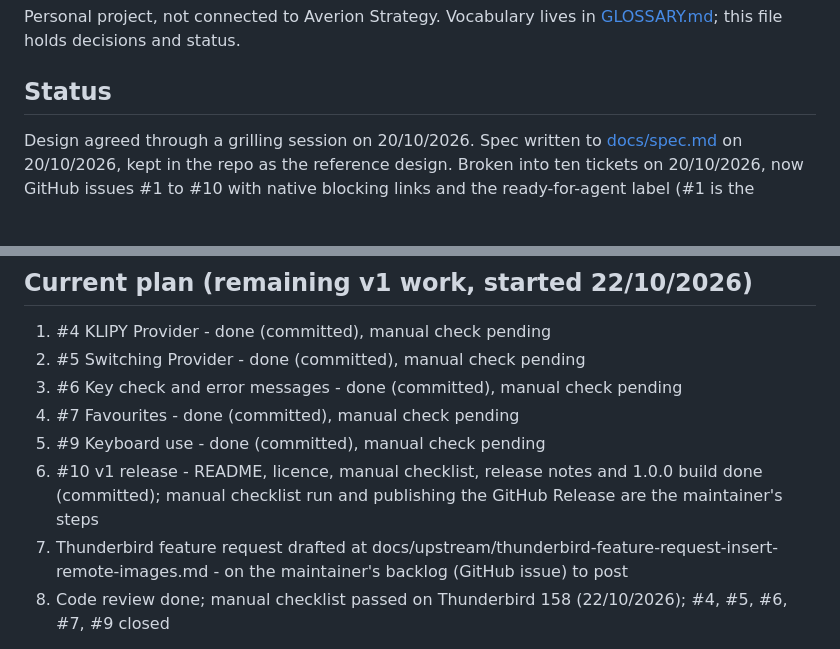
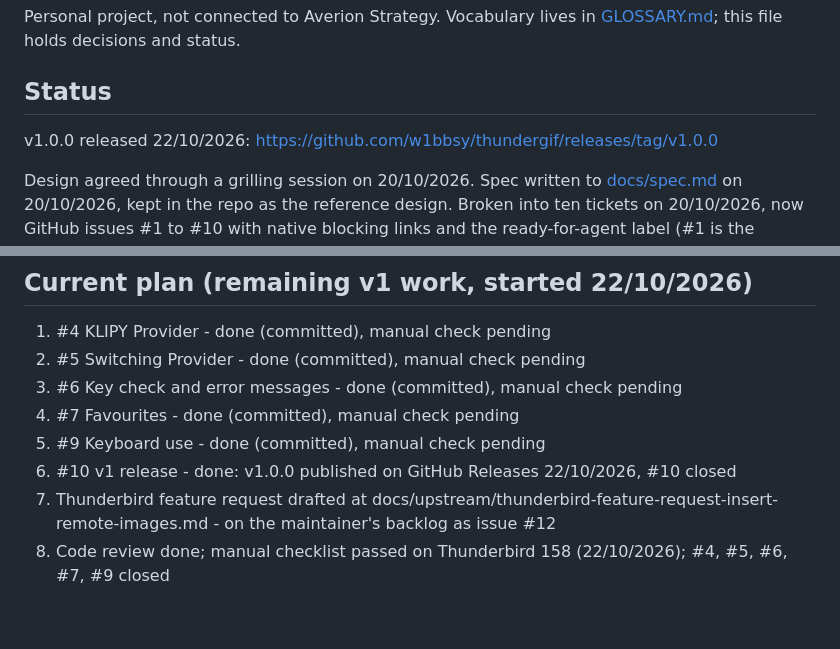
Before and after one commit to w1bbsy/thundergif, a Markdown page: Project Context.md, 2 parts joined by grey strips. Rendered like a GitHub page; blank space fills up the shorter version.

Commit message:
Record the v1.0.0 release
Co-Authored-By: Claude Opus 5.5 <noreply@anthropic.com>

```diff
--- a/Project Context.md
+++ b/Project Context.md
@@ -3,6 +3,8 @@
 Personal project, not connected to Averion Strategy. Vocabulary lives in [GLOSSARY.md](GLOSSARY.md); this file holds decisions and status.
 
 ## Status
+
+v1.0.0 released 22/10/2026: https://github.com/w1bbsy/thundergif/releases/tag/v1.0.0
 
 Design agreed through a grilling session on 20/10/2026. Spec written to [docs/spec.md](docs/spec.md) on 20/10/2026, kept in the repo as the reference design. Broken into ten tickets on 20/10/2026, now GitHub issues #1 to #10 with native blocking links and the ready-for-agent label (#1 is the starting point; #2, #3, and #8 can run in parallel after it). Agent skills configured 20/10/2026: GitHub Issues, default triage labels, single-context domain docs (see CLAUDE.md). Public GitHub repo created 20/10/2026: https://github.com/w1bbsy/thundergif . Issue #1 (walking skeleton) implemented 21/10/2026. Manual check 21/10/2026: install, key, trending, attribution, insert at cursor, undo, and sent-as-link all passed; GIFs showed broken in the draft. Fixed 22/10/2026 with an Experiment (see docs/adr/0001), verified by the real-Thunderbird check; final manual check of 0.1.2 passed 22/10/2026; issue #1 closed. Issues #2, #3, #8 implemented 22/10/2026 (0.2.0), awaiting manual check; #11 icon drafted, awaiting approval.
 
@@ -13,8 +15,8 @@ Design agreed through a grilling session on 20/10/2026. Spec written to [docs/sp
 3. #6 Key check and error messages - done (committed), manual check pending
 4. #7 Favourites - done (committed), manual check pending
 5. #9 Keyboard use - done (committed), manual check pending
-6. #10 v1 release - README, licence, manual checklist, release notes and 1.0.0 build done (committed); manual checklist run and publishing the GitHub Release are the maintainer's steps
-7. Thunderbird feature request drafted at docs/upstream/thunderbird-feature-request-insert-remote-images.md - on the maintainer's backlog (GitHub issue) to post
+6. #10 v1 release - done: v1.0.0 published on GitHub Releases 22/10/2026, #10 closed
+7. Thunderbird feature request drafted at docs/upstream/thunderbird-feature-request-insert-remote-images.md - on the maintainer's backlog as issue #12
 8. Code review done; manual checklist passed on Thunderbird 158 (22/10/2026); #4, #5, #6, #7, #9 closed
 
 Install warning decision (22/10/2026): keep the Experiment and explain the "full, unrestricted access" warning in the README; Thunderbird shows it for any add-on with an Experiment and it cannot be softened.
```
